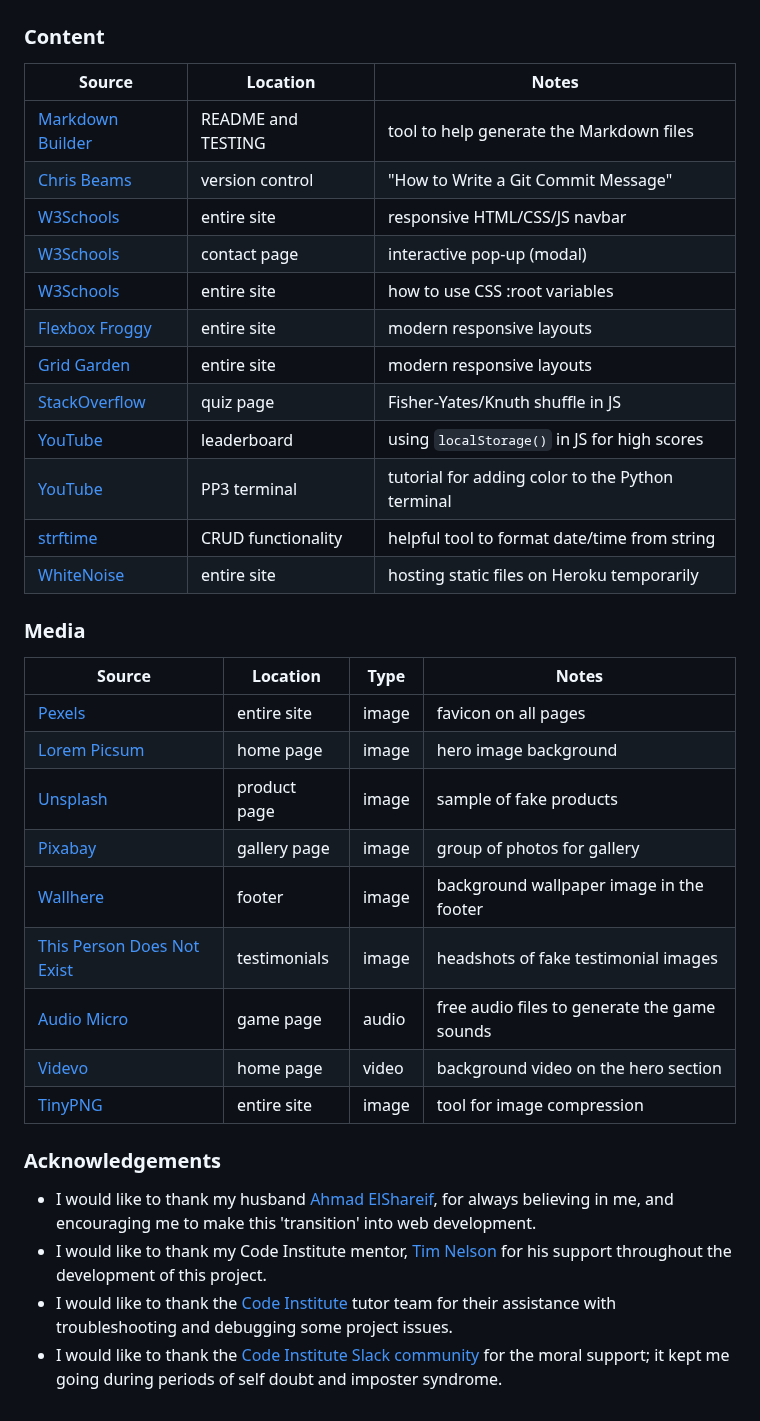
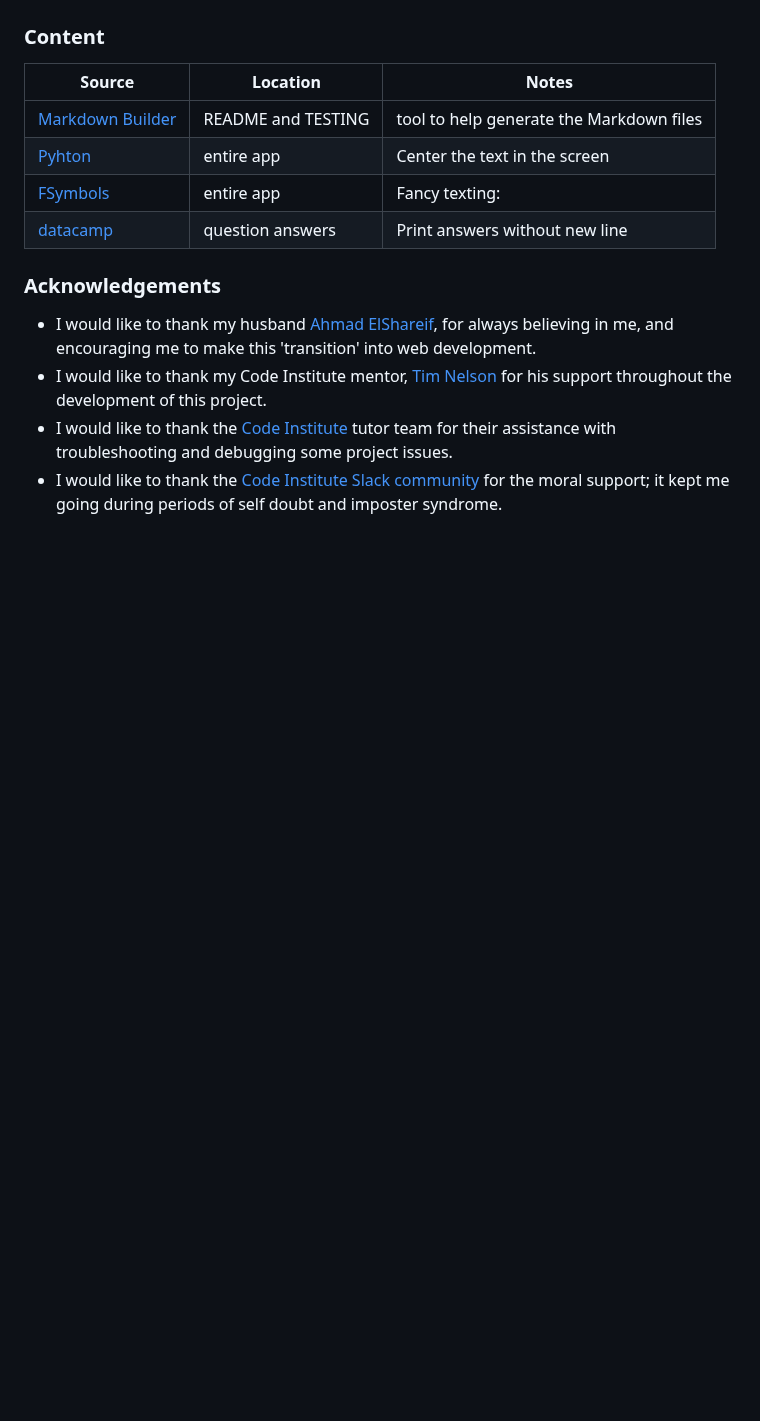
Before and after one commit to NourShbair/quiz, a Markdown page: README.md, the part around one of its changes. Drawn GitHub-style; blank space fills up the shorter version.

```diff
--- a/README.md
+++ b/README.md
@@ -305,31 +307,12 @@ You can fork this repository by using the following steps:
 | Source | Location | Notes |
 | --- | --- | --- |
 | [Markdown Builder](https://tim.2bn.dev/markdown-builder) | README and TESTING | tool to help generate the Markdown files |
-| [Chris Beams](https://chris.beams.io/posts/git-commit) | version control | "How to Write a Git Commit Message" |
-| [W3Schools](https://www.w3schools.com/howto/howto_js_topnav_responsive.asp) | entire site | responsive HTML/CSS/JS navbar |
-| [W3Schools](https://www.w3schools.com/howto/howto_css_modals.asp) | contact page | interactive pop-up (modal) |
-| [W3Schools](https://www.w3schools.com/css/css3_variables.asp) | entire site | how to use CSS :root variables |
-| [Flexbox Froggy](https://flexboxfroggy.com/) | entire site | modern responsive layouts |
-| [Grid Garden](https://cssgridgarden.com) | entire site | modern responsive layouts |
-| [StackOverflow](https://stackoverflow.com/a/2450976) | quiz page | Fisher-Yates/Knuth shuffle in JS |
-| [YouTube](https://www.youtube.com/watch?v=YL1F4dCUlLc) | leaderboard | using `localStorage()` in JS for high scores |
-| [YouTube](https://www.youtube.com/watch?v=u51Zjlnui4Y) | PP3 terminal | tutorial for adding color to the Python terminal |
-| [strftime](https://strftime.org) | CRUD functionality | helpful tool to format date/time from string |
-| [WhiteNoise](http://whitenoise.evans.io) | entire site | hosting static files on Heroku temporarily |
+| [Pyhton](https://docs.python.org/2/library/string.html#string.center) | entire app  | Center the text in the screen |
+| [FSymbols](https://fsymbols.com/generators/tarty/) | entire app | Fancy texting: |
+| [datacamp](https://www.datacamp.com/tutorial/python-print-without-new-line?utm_source=google&utm_medium=paid_search&utm_campaignid=19589720824&utm_adgroupid=157156376311&utm_device=c&utm_keyword=&utm_matchtype=&utm_network=g&utm_adpostion=&utm_creative=720362650453&utm_targetid=dsa-2218886984100&utm_loc_interest_ms=&utm_loc_physical_ms=1007850&utm_content=&utm_campaign=230119_1-sea~dsa~tofu_2-b2c_3-row-p2_4-prc_5-na_6-na_7-le_8-pdsh-go_9-nb-e_10-na_11-na-bfcm24&gad_source=1&gbraid=0AAAAADQ9WsFDyqr-xflobs7f9YA67T2xR&gclid=Cj0KCQiAuou6BhDhARIsAIfgrn69RYwBbbQITvYm8B7mcPelLRgk8fbLlNFgYEC9RpisIe5q6irb5YYaApiZEALw_wcB%5C) | question answers | Print answers without new line |
 
-### Media
 
-| Source | Location | Type | Notes |
-| --- | --- | --- | --- |
-| [Pexels](https://www.pexels.com) | entire site | image | favicon on all pages |
-| [Lorem Picsum](https://picsum.photos) | home page | image | hero image background |
-| [Unsplash](https://unsplash.com) | product page | image | sample of fake products |
-| [Pixabay](https://pixabay.com) | gallery page | image | group of photos for gallery |
-| [Wallhere](https://wallhere.com) | footer | image | background wallpaper image in the footer |
-| [This Person Does Not Exist](https://thispersondoesnotexist.com) | testimonials | image | headshots of fake testimonial images |
-| [Audio Micro](https://www.audiomicro.com/free-sound-effects) | game page | audio | free audio files to generate the game sounds |
-| [Videvo](https://www.videvo.net/) | home page | video | background video on the hero section |
-| [TinyPNG](https://tinypng.com) | entire site | image | tool for image compression |
+
 
 ### Acknowledgements
 
```
Also changed, not shown: other parts of README.md (+14 -12 lines), TESTING.md (+2 -20 lines).
